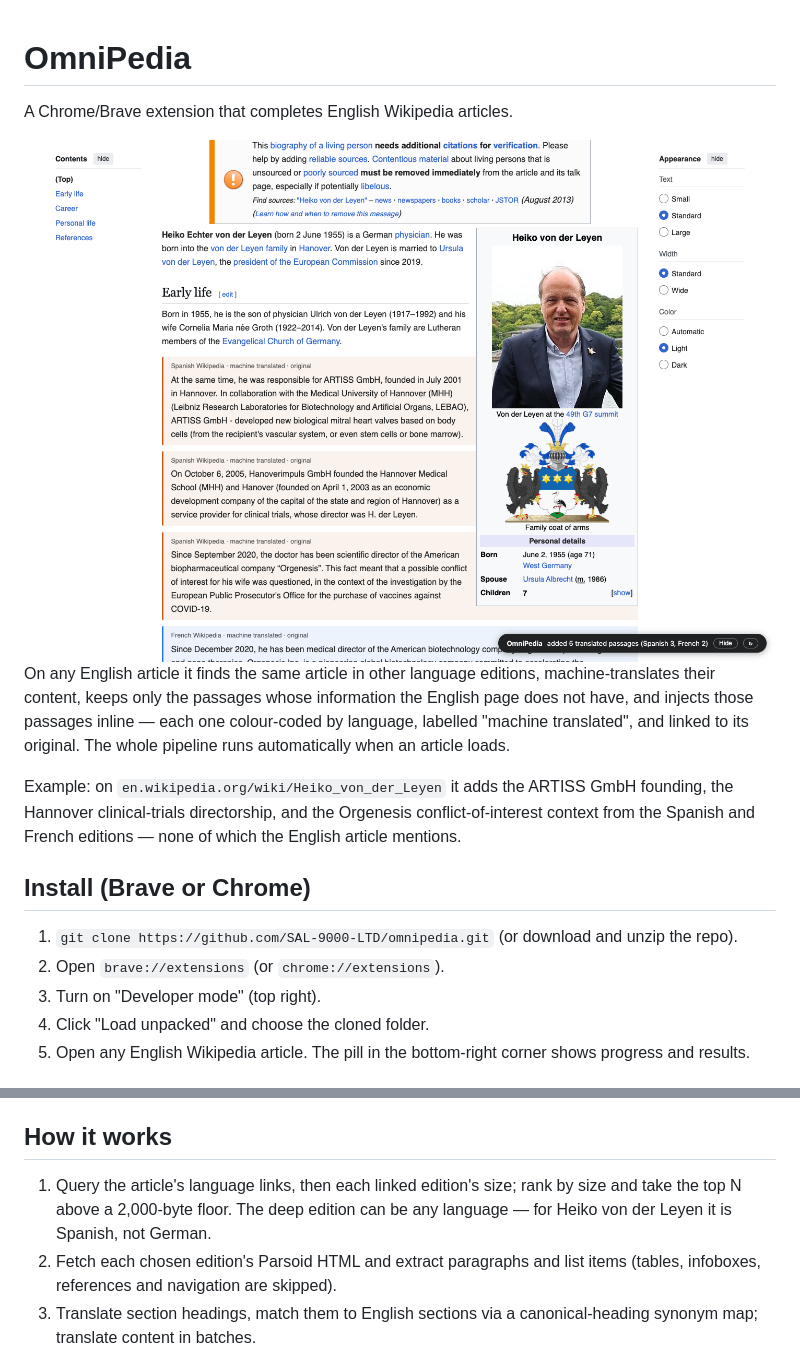
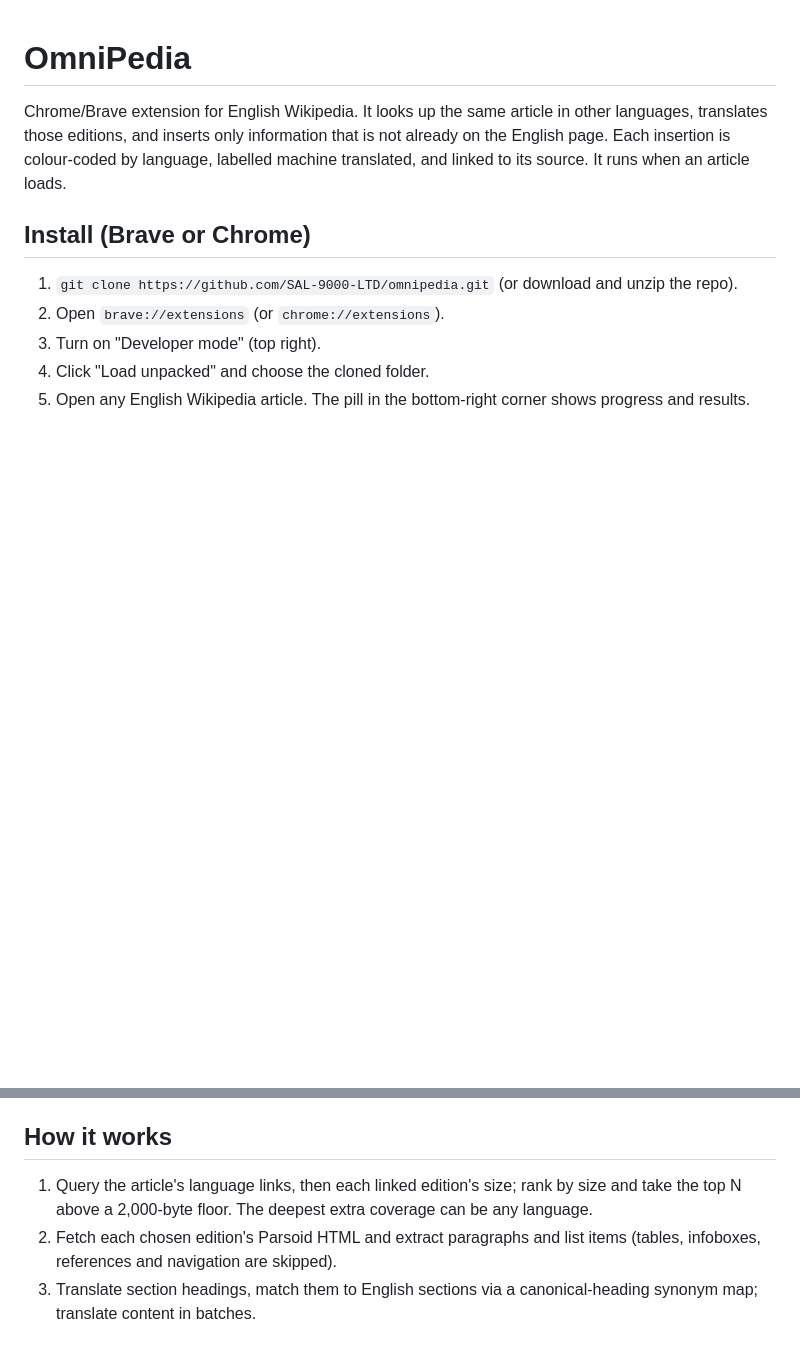
Before and after one commit to SAL-9000-LTD/omnipedia, a Markdown page: README.md, 2 parts joined by grey strips. Rendered like a GitHub page; blank space fills up the shorter version.

Commit message:
Replace README pitch with a short description; drop the Heiko example

```diff
--- a/README.md
+++ b/README.md
@@ -1,10 +1,6 @@
 # OmniPedia
 
-A Chrome/Brave extension that completes English Wikipedia articles.
-
-![OmniPedia injecting Spanish and French passages into the Heiko von der Leyen article](docs/screenshot.png) On any English article it finds the same article in other language editions, machine-translates their content, keeps only the passages whose information the English page does not have, and injects those passages inline — each one colour-coded by language, labelled "machine translated", and linked to its original. The whole pipeline runs automatically when an article loads.
-
-Example: on `en.wikipedia.org/wiki/Heiko_von_der_Leyen` it adds the ARTISS GmbH founding, the Hannover clinical-trials directorship, and the Orgenesis conflict-of-interest context from the Spanish and French editions — none of which the English article mentions.
+Chrome/Brave extension for English Wikipedia. It looks up the same article in other languages, translates those editions, and inserts only information that is not already on the English page. Each insertion is colour-coded by language, labelled machine translated, and linked to its source. It runs when an article loads.
 
 ## Install (Brave or Chrome)
 
@@ -22,7 +18,7 @@ Example: on `en.wikipedia.org/wiki/Heiko_von_der_Leyen` it adds the ARTISS GmbH
 
 ## How it works
 
-1. Query the article's language links, then each linked edition's size; rank by size and take the top N above a 2,000-byte floor. The deep edition can be any language — for Heiko von der Leyen it is Spanish, not German.
+1. Query the article's language links, then each linked edition's size; rank by size and take the top N above a 2,000-byte floor. The deepest extra coverage can be any language.
 2. Fetch each chosen edition's Parsoid HTML and extract paragraphs and list items (tables, infoboxes, references and navigation are skipped).
 3. Translate section headings, match them to English sections via a canonical-heading synonym map; translate content in batches.
 4. Score each translated passage against a token index of the whole English page (prose plus infobox): a passage is injected when most of its content words are absent, or when it is on-topic but carries mostly new numbers and dates. Accepted passages join the index, so the same fact arriving from a second language is not injected twice.
```
